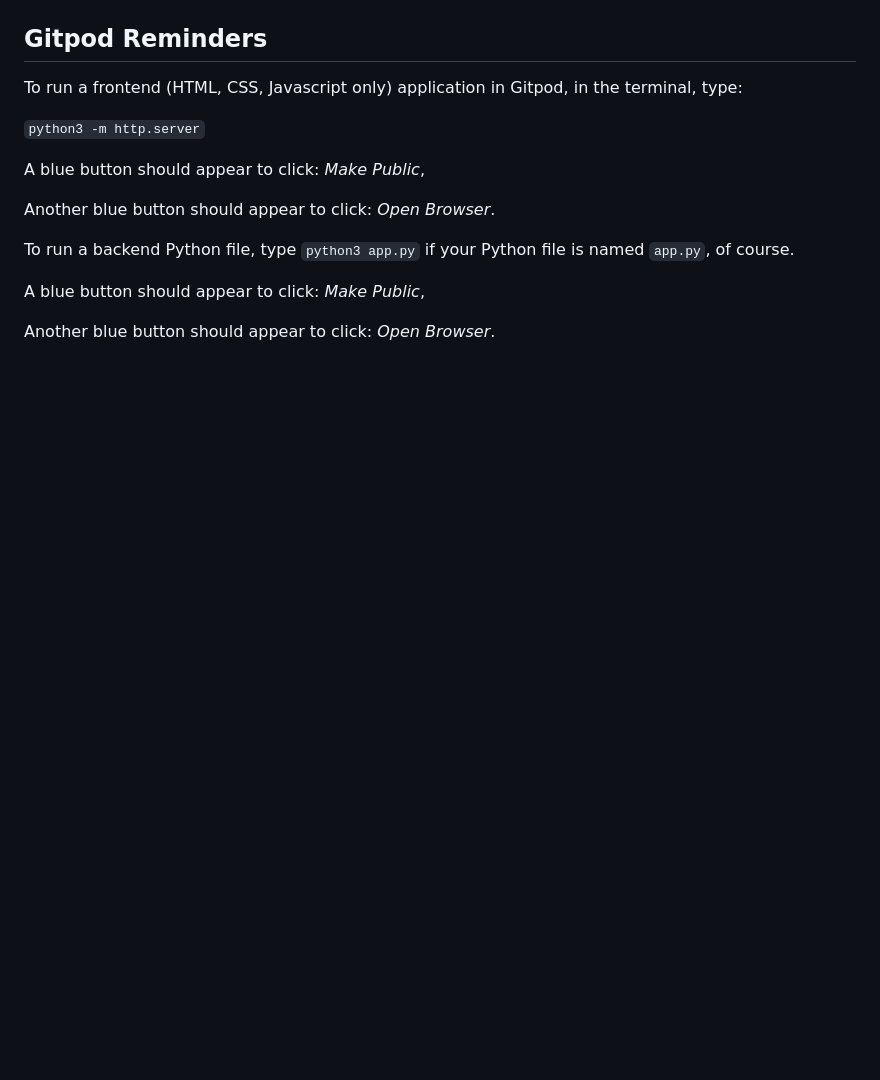
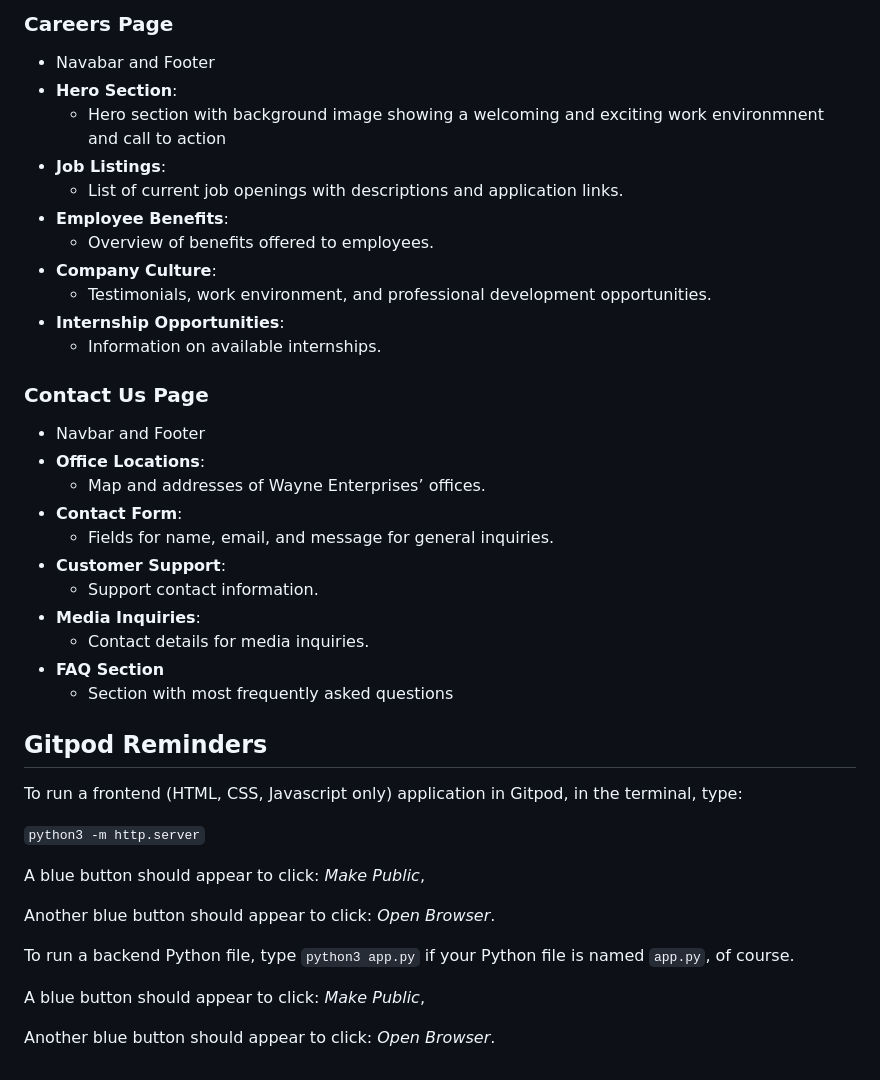
Before and after one commit to Mattds825/Wayne-Enterprises, a Markdown page: README.md, the part around one of its changes. GitHub-like rendering; blank space fills up the shorter version.

```diff
--- a/README.md
+++ b/README.md
@@ -257,3 +333,29 @@ The wireframes for this project were created using Balsamiq and made for desktop
+### Careers Page
+- Navabar and Footer
+- **Hero Section**:
+    - Hero section with background image showing a welcoming and exciting work environmnent and call to action
+- **Job Listings**:
+    - List of current job openings with descriptions and application links.
+- **Employee Benefits**:
+    - Overview of benefits offered to employees.
+- **Company Culture**:
+    - Testimonials, work environment, and professional development opportunities.
+- **Internship Opportunities**:
+    - Information on available internships.
+
+### Contact Us Page
+- Navbar and Footer
+- **Office Locations**:
+    - Map and addresses of Wayne Enterprises’ offices.
+- **Contact Form**:
+    - Fields for name, email, and message for general inquiries.
+- **Customer Support**:
+    - Support contact information.
+- **Media Inquiries**:
+    - Contact details for media inquiries.
+- **FAQ Section**
+    - Section with most frequently asked questions
+
 ## Gitpod Reminders
 
 To run a frontend (HTML, CSS, Javascript only) application in Gitpod, in the terminal, type:
```
Also changed, not shown: other parts of README.md (+76 -0 lines).
